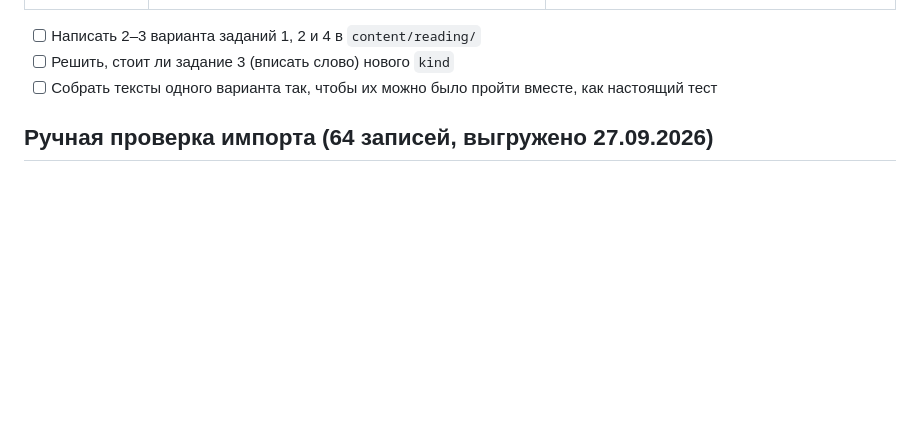
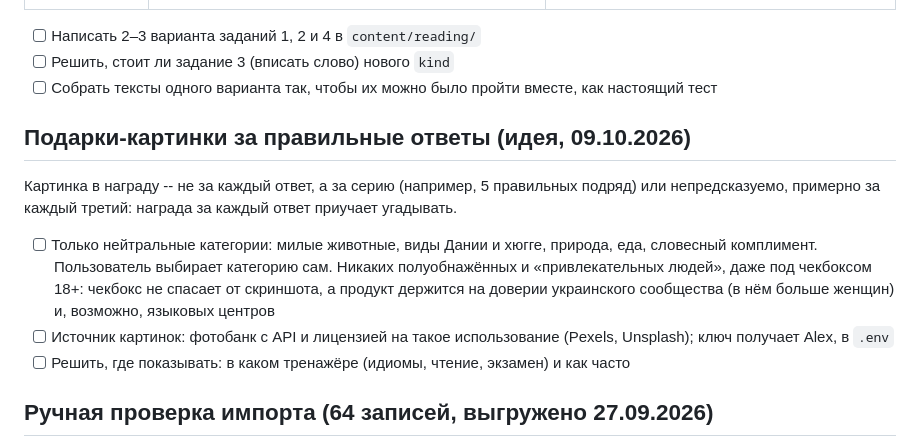
Before and after one commit to parap/dansk-idioms, a Markdown page: PLANS.md, the part around the change. Rendered like a GitHub page; blank space fills up the shorter version.

Commit message:
Plan: picture rewards for correct answers, neutral categories only
Records the idea of rewarding a streak of correct answers with a picture,
and the decision to keep the categories neutral (animals, Danish scenes,
nature, food, compliments). An 18+ opt-in category was ruled out: the
checkbox does not prevent a screenshot, and the product depends on trust
in the Ukrainian community and possibly sprogcentre sales.

Co-Authored-By: Claude Opus 5.5 <noreply@anthropic.com>

```diff
--- a/PLANS.md
+++ b/PLANS.md
@@ -31,6 +31,19 @@
 - [ ] Написать 2–3 варианта заданий 1, 2 и 4 в `content/reading/`
 - [ ] Решить, стоит ли задание 3 (вписать слово) нового `kind`
 - [ ] Собрать тексты одного варианта так, чтобы их можно было пройти вместе, как настоящий тест
+
+## Подарки-картинки за правильные ответы (идея, 09.10.2026)
+
+Картинка в награду -- не за каждый ответ, а за серию (например, 5 правильных подряд) или
+непредсказуемо, примерно за каждый третий: награда за каждый ответ приучает угадывать.
+
+- [ ] Только нейтральные категории: милые животные, виды Дании и хюгге, природа, еда, словесный
+  комплимент. Пользователь выбирает категорию сам. Никаких полуобнажённых и «привлекательных
+  людей», даже под чекбоксом 18+: чекбокс не спасает от скриншота, а продукт держится на
+  доверии украинского сообщества (в нём больше женщин) и, возможно, языковых центров
+- [ ] Источник картинок: фотобанк с API и лицензией на такое использование (Pexels, Unsplash);
+  ключ получает Alex, в `.env`
+- [ ] Решить, где показывать: в каком тренажёре (идиомы, чтение, экзамен) и как часто
 
 ## Ручная проверка импорта (64 записей, выгружено 27.09.2026)
 
```
